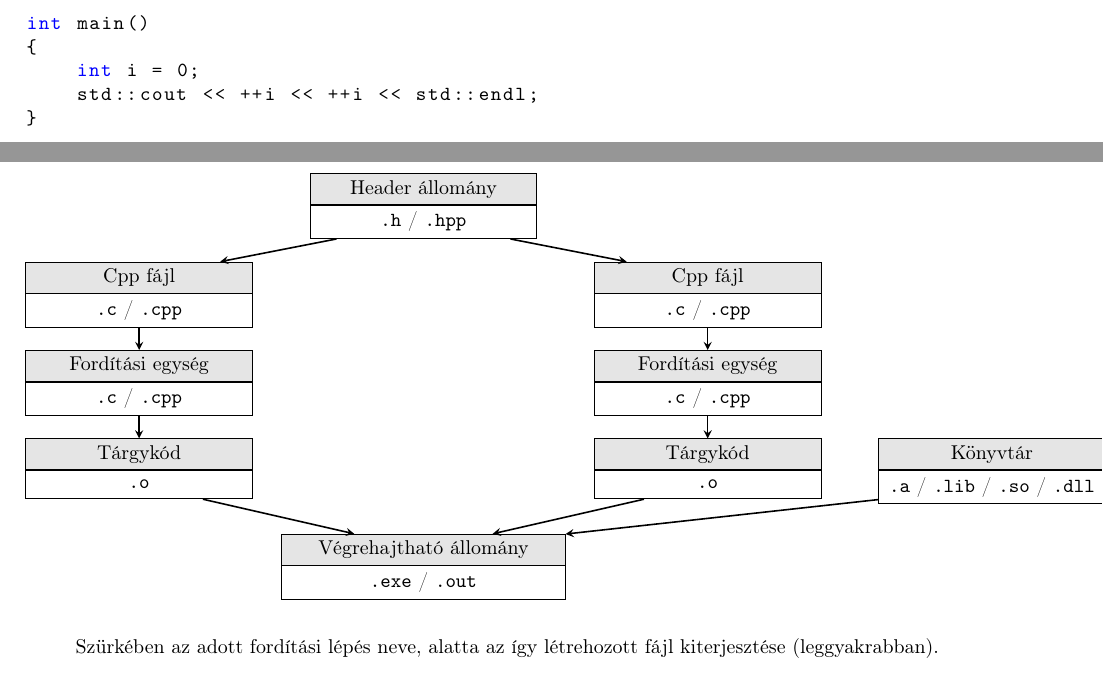
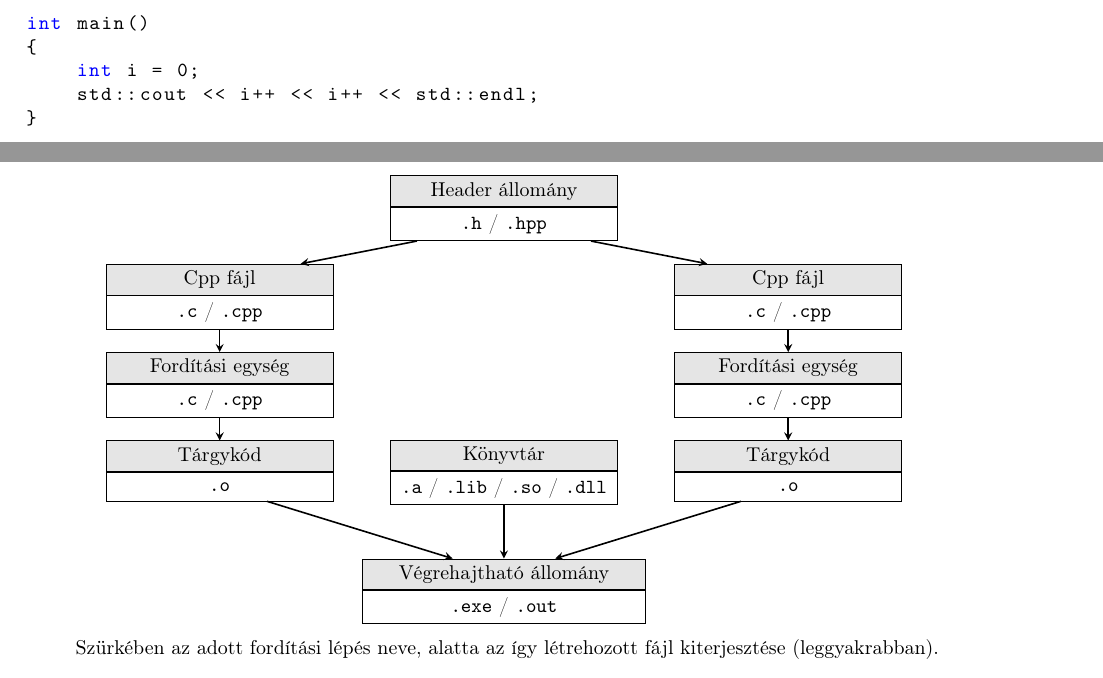
Before and after one commit to Szelethus/ELTE-IK-CPP, a LaTeX document (01gy_cpp/01gy_cpp.tex): two parts of pages 1 and 3 of 8, joined at a grey line, cut so that both start at the same text. Compiled offline with pdfLaTeX.

Commit message:
Minor fixes

```diff
--- a/01gy_cpp/01gy_cpp.tex
+++ b/01gy_cpp/01gy_cpp.tex
@@ -129,7 +129,7 @@
 int main()
 {
 	int i = 0;
-	std::cout << ++i << ++i << std::endl;
+	std::cout << i++ << i++ << std::endl;
 }
 	\end{lstlisting}
   Lehetséges kimenet: \texttt{01} (GCC 6.1 fordítóval 64 bites x86 Linux platformon)
@@ -214,11 +214,12 @@ int main()
 		\node (objectFile2) [Node, below = of translationUnit2] {Tárgykód};
 		\node (objectFile2FileName) [FileName, below = 0mm of objectFile2] {\texttt{.o}};
 
-		\node (exe) [NodeExe, below = 5.8 cm of header] {Végrehajtható állomány};
+
+		\node (libFile1) [Node, below = 4.1 cm of header] {Könyvtár};
+		\node (libFile1FileName) [FileName, below = 0mm of libFile1] {\texttt{.a} / \texttt{.lib} / \texttt{.so} / \texttt{.dll}};
+
+		\node (exe) [NodeExe, below = 6.2 cm of header] {Végrehajtható állomány};
 		\node (exeFileName) [FileNameExe, below = 0mm of exe] {\texttt{.exe} / \texttt{.out}};
-
-		\node (libFile1) [Node, below right = of translationUnit2] {Könyvtár};
-		\node (libFile1FileName) [FileName, below = 0mm of libFile1] {\texttt{.a} / \texttt{.lib} / \texttt{.so} / \texttt{.dll}};
 
 
 		\draw[arrow] (headerFileName) -- (cpp1);
```
Also changed, not shown: 01gy_cpp/01gy_cpp.tex (3 more changed lines).
